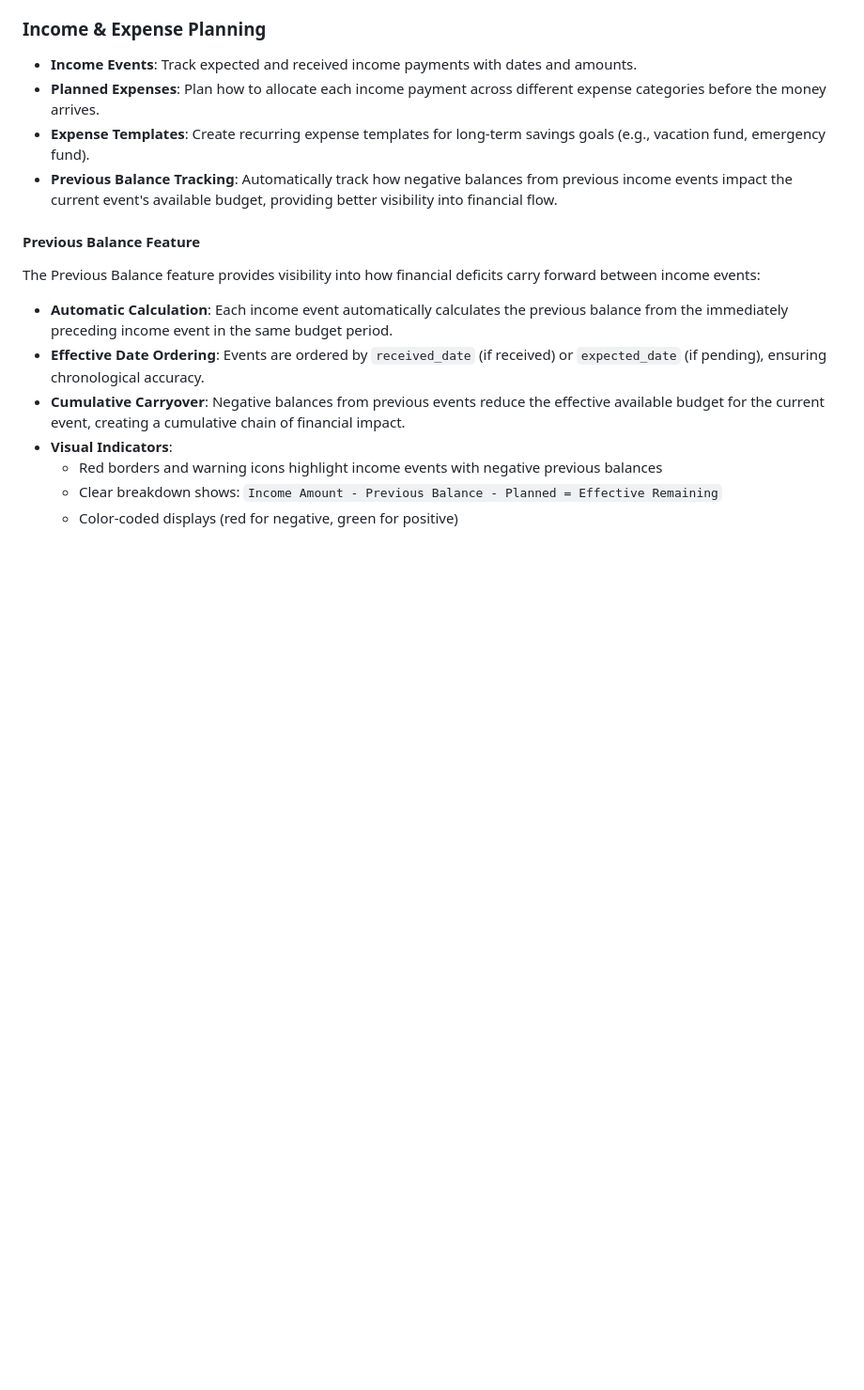
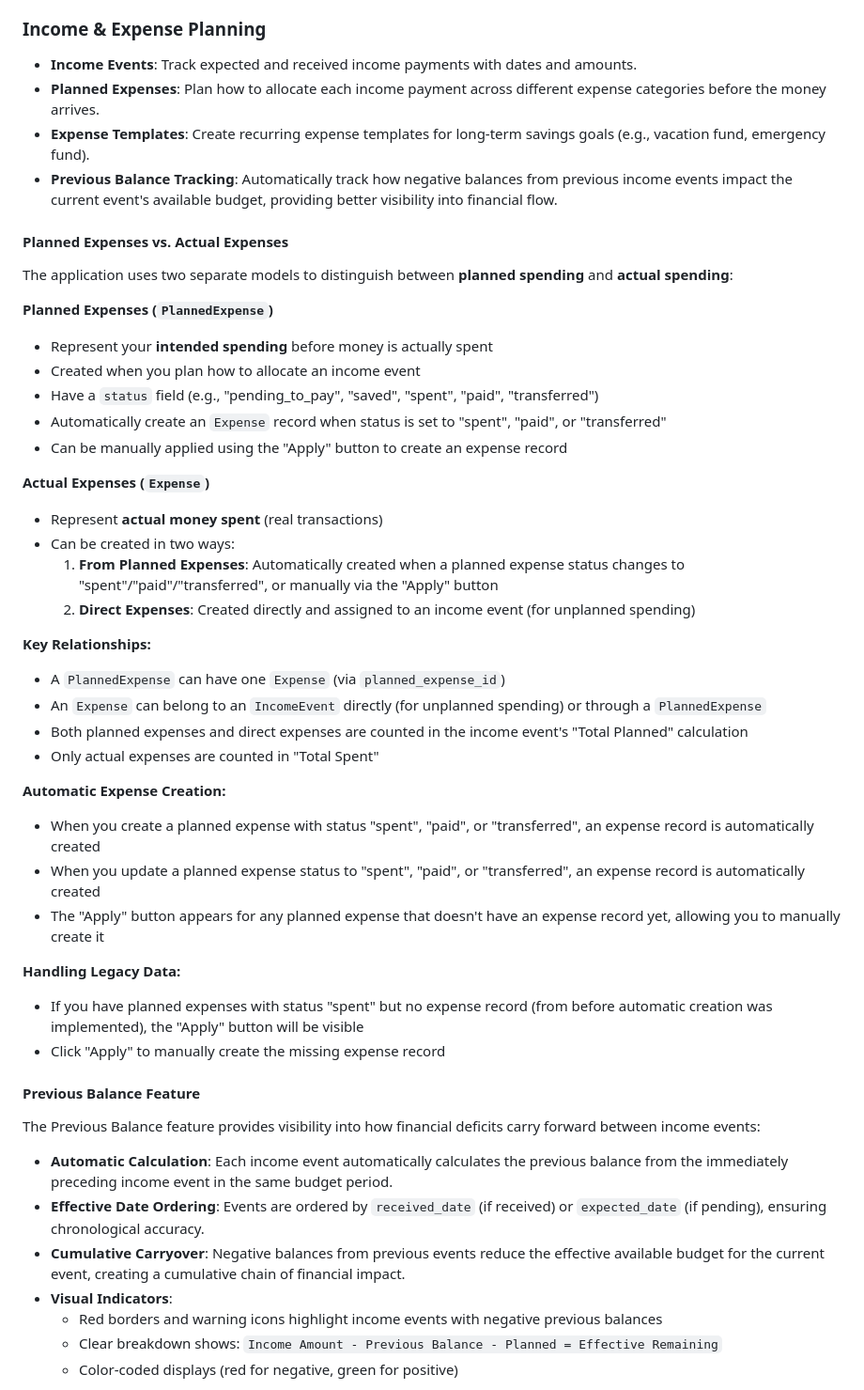
Before and after one commit to Diegogagan2587/open-budget, a Markdown page: README.md, the part around the change printed below. Shown: that part at 94% size. GitHub-like rendering; blank space fills up the shorter version.

Commit message:
docs(README.md): expalin diference betwen planed expese vs spent

```diff
--- a/README.md
+++ b/README.md
@@ -19,6 +19,38 @@ A comprehensive Ruby on Rails application to manage budgets, income events, and
 - **Planned Expenses**: Plan how to allocate each income payment across different expense categories before the money arrives.
 - **Expense Templates**: Create recurring expense templates for long-term savings goals (e.g., vacation fund, emergency fund).
 - **Previous Balance Tracking**: Automatically track how negative balances from previous income events impact the current event's available budget, providing better visibility into financial flow.
+
+#### Planned Expenses vs. Actual Expenses
+
+The application uses two separate models to distinguish between **planned spending** and **actual spending**:
+
+**Planned Expenses (`PlannedExpense`)**
+- Represent your **intended spending** before money is actually spent
+- Created when you plan how to allocate an income event
+- Have a `status` field (e.g., "pending_to_pay", "saved", "spent", "paid", "transferred")
+- Automatically create an `Expense` record when status is set to "spent", "paid", or "transferred"
+- Can be manually applied using the "Apply" button to create an expense record
+
+**Actual Expenses (`Expense`)**
+- Represent **actual money spent** (real transactions)
+- Can be created in two ways:
+  1. **From Planned Expenses**: Automatically created when a planned expense status changes to "spent"/"paid"/"transferred", or manually via the "Apply" button
+  2. **Direct Expenses**: Created directly and assigned to an income event (for unplanned spending)
+
+**Key Relationships:**
+- A `PlannedExpense` can have one `Expense` (via `planned_expense_id`)
+- An `Expense` can belong to an `IncomeEvent` directly (for unplanned spending) or through a `PlannedExpense`
+- Both planned expenses and direct expenses are counted in the income event's "Total Planned" calculation
+- Only actual expenses are counted in "Total Spent"
+
+**Automatic Expense Creation:**
+- When you create a planned expense with status "spent", "paid", or "transferred", an expense record is automatically created
+- When you update a planned expense status to "spent", "paid", or "transferred", an expense record is automatically created
+- The "Apply" button appears for any planned expense that doesn't have an expense record yet, allowing you to manually create it
+
+**Handling Legacy Data:**
+- If you have planned expenses with status "spent" but no expense record (from before automatic creation was implemented), the "Apply" button will be visible
+- Click "Apply" to manually create the missing expense record
 
 #### Previous Balance Feature
 
```
Also changed, not shown: other parts of README.md (+7 -2 lines).
